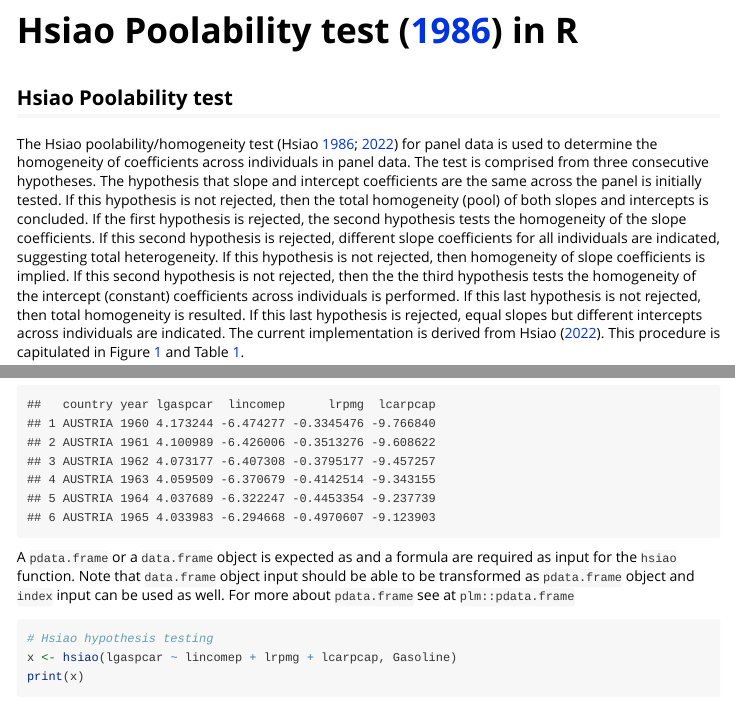
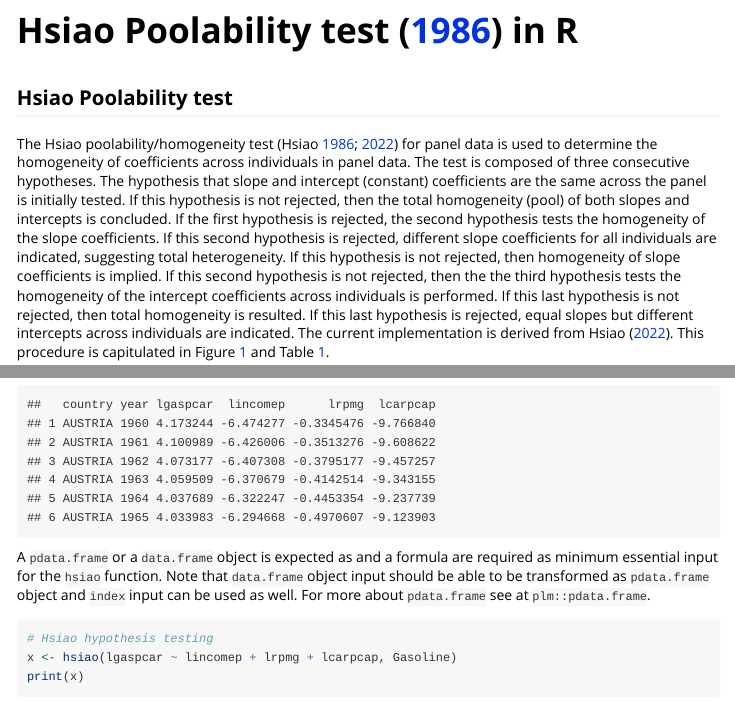
Before and after one commit to cadam00/poobly, an R Markdown document (vignettes/Introduction.Rmd): the page in a window 1100 px wide, from 110 px down, and a second part further down, joined at a grey line. Rendered offline with R 4.5, knitr and Pandoc, with nearby package versions.

Commit message:
Update text

````diff
--- a/vignettes/Introduction.Rmd
+++ b/vignettes/Introduction.Rmd
@@ -28,16 +28,16 @@ knitr::opts_chunk$set(echo = TRUE, eval=FALSE)
 The Hsiao poolability/homogeneity test (Hsiao [1986](#ref-hsiao1986);
 [2022](#ref-hsiao2022)) for panel data is used to determine the
 homogeneity of coefficients across individuals in panel data. The test is
-comprised from three consecutive hypotheses. The hypothesis that slope and
-intercept coefficients are the same across the panel is initially tested. If
-this hypothesis is not rejected, then the total homogeneity (pool) of both
-slopes and intercepts is concluded. If the first hypothesis is rejected, the
-second hypothesis tests the homogeneity of the slope coefficients. If this
+composed of three consecutive hypotheses. The hypothesis that slope and
+intercept (constant) coefficients are the same across the panel is initially
+tested. If this hypothesis is not rejected, then the total homogeneity (pool) of
+both slopes and intercepts is concluded. If the first hypothesis is rejected,
+the second hypothesis tests the homogeneity of the slope coefficients. If this
 second hypothesis is rejected, different slope coefficients for all individuals
 are indicated, suggesting total heterogeneity. If this hypothesis is not
 rejected, then homogeneity of slope coefficients is implied. If this second
 hypothesis is not rejected, then the the third hypothesis tests the homogeneity
-of the intercept (constant) coefficients across individuals is performed. If
+of the intercept coefficients across individuals is performed. If
 this last hypothesis is not rejected, then total homogeneity is resulted. If
 this last hypothesis is rejected, equal slopes but different intercepts across
 individuals are indicated. The current implementation is derived from Hsiao
@@ -119,9 +119,10 @@ head(Gasoline)
 ```
 
 A `pdata.frame` or a `data.frame` object is expected as and a formula are
-required as input for the `hsiao` function. Note that `data.frame` object input
-should be able to be transformed as `pdata.frame` object and `index` input can
-be used as well. For more about `pdata.frame` see at `plm::pdata.frame`
+required as minimum essential input for the `hsiao` function. Note that
+`data.frame` object input should be able to be transformed as `pdata.frame`
+object and `index` input can be used as well. For more about `pdata.frame` see
+at `plm::pdata.frame`.
 
 
 ```r
````
Also changed, not shown: README.md, vignettes/figure1.png, vignettes/Introduction.Rmd (2 more changed lines), 1 other file.
